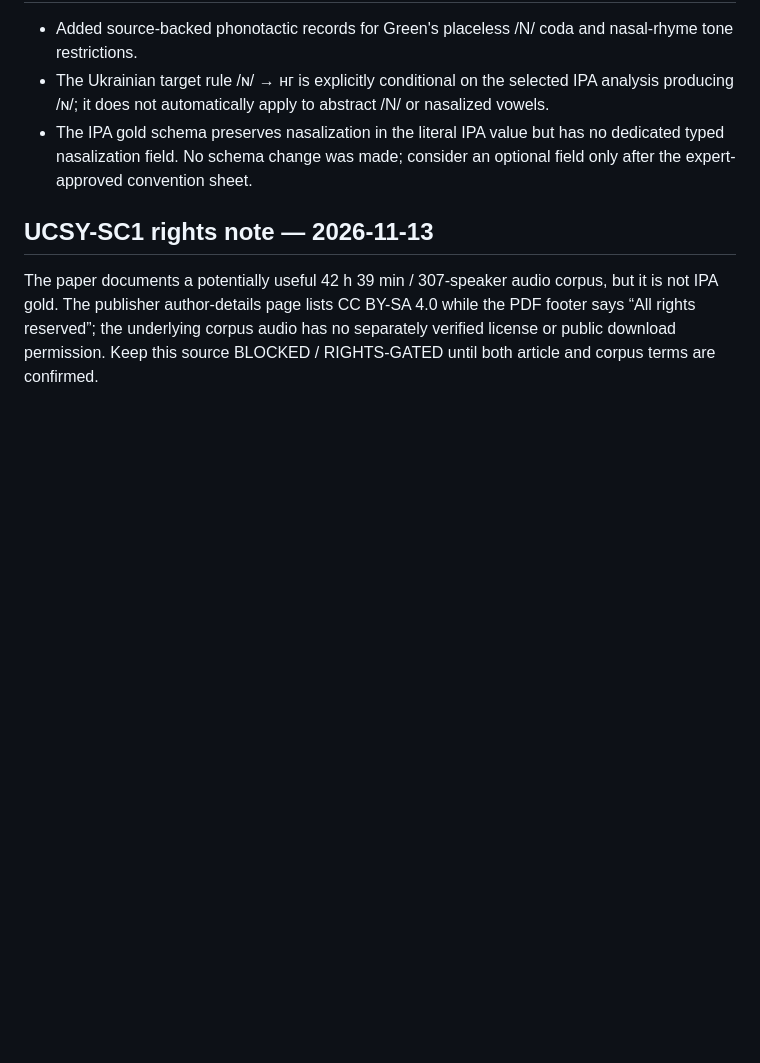
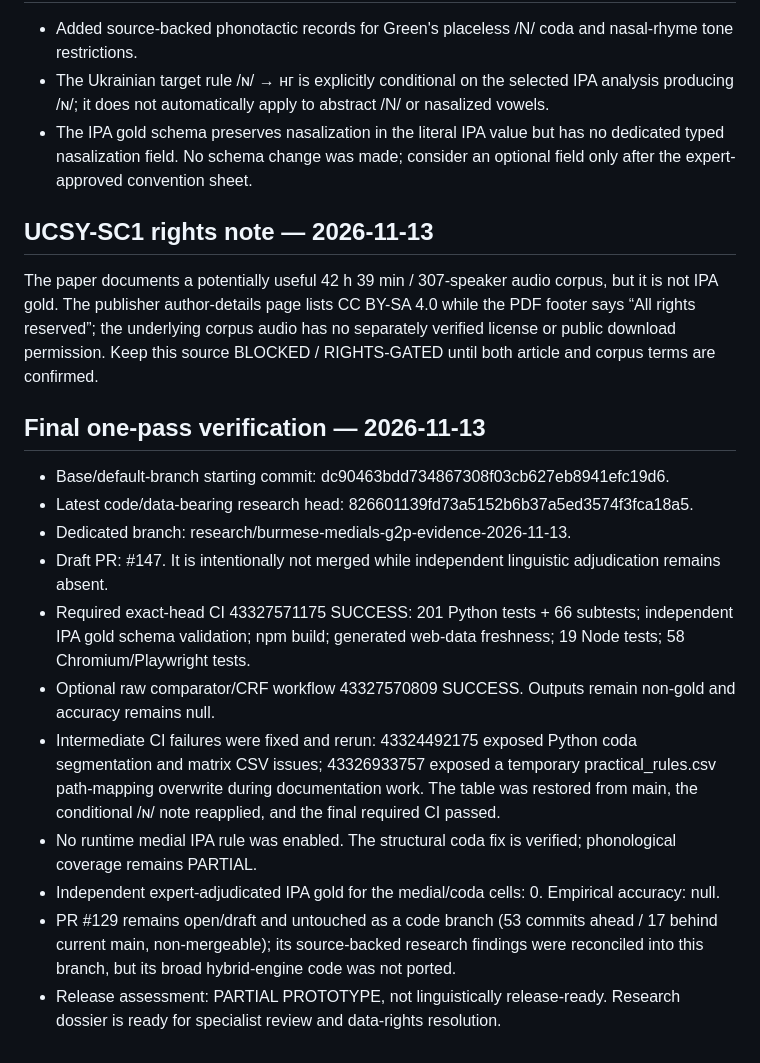
Before and after one commit to ClippyFirst/Burmese-Ukrainian-Phonetic-System-, a Markdown page: docs/MASTER-EXECUTION-PLAN-AND-CHAT-HANDOFF.md, the part around the change. Drawn GitHub-style; blank space fills up the shorter version.

Commit message:
docs: record final Burmese research verification

```diff
--- a/docs/MASTER-EXECUTION-PLAN-AND-CHAT-HANDOFF.md
+++ b/docs/MASTER-EXECUTION-PLAN-AND-CHAT-HANDOFF.md
@@ -1293,3 +1293,18 @@ The proposed /ɴ/ → нг target rule is conditional on an IPA analysis that ex
 ## UCSY-SC1 rights note — 2026-11-13
 
 The paper documents a potentially useful 42 h 39 min / 307-speaker audio corpus, but it is not IPA gold. The publisher author-details page lists CC BY-SA 4.0 while the PDF footer says “All rights reserved”; the underlying corpus audio has no separately verified license or public download permission. Keep this source BLOCKED / RIGHTS-GATED until both article and corpus terms are confirmed.
+
+
+## Final one-pass verification — 2026-11-13
+
+- Base/default-branch starting commit: dc90463bdd734867308f03cb627eb8941efc19d6.
+- Latest code/data-bearing research head: 826601139fd73a5152b6b37a5ed3574f3fca18a5.
+- Dedicated branch: research/burmese-medials-g2p-evidence-2026-11-13.
+- Draft PR: #147. It is intentionally not merged while independent linguistic adjudication remains absent.
+- Required exact-head CI 43327571175 SUCCESS: 201 Python tests + 66 subtests; independent IPA gold schema validation; npm build; generated web-data freshness; 19 Node tests; 58 Chromium/Playwright tests.
+- Optional raw comparator/CRF workflow 43327570809 SUCCESS. Outputs remain non-gold and accuracy remains null.
+- Intermediate CI failures were fixed and rerun: 43324492175 exposed Python coda segmentation and matrix CSV issues; 43326933757 exposed a temporary practical_rules.csv path-mapping overwrite during documentation work. The table was restored from main, the conditional /ɴ/ note reapplied, and the final required CI passed.
+- No runtime medial IPA rule was enabled. The structural coda fix is verified; phonological coverage remains PARTIAL.
+- Independent expert-adjudicated IPA gold for the medial/coda cells: 0. Empirical accuracy: null.
+- PR #129 remains open/draft and untouched as a code branch (53 commits ahead / 17 behind current main, non-mergeable); its source-backed research findings were reconciled into this branch, but its broad hybrid-engine code was not ported.
+- Release assessment: PARTIAL PROTOTYPE, not linguistically release-ready. Research dossier is ready for specialist review and data-rights resolution.
```
Also changed, not shown: 2 other files.
